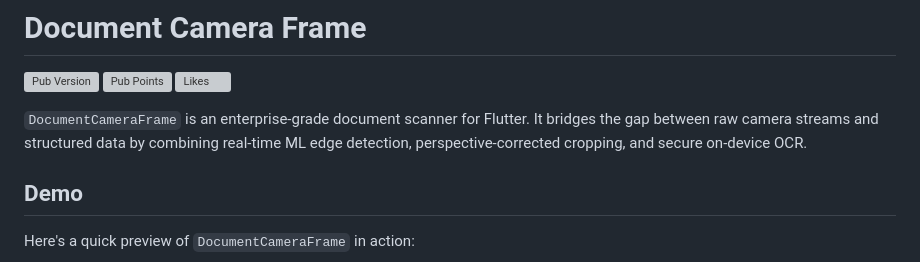
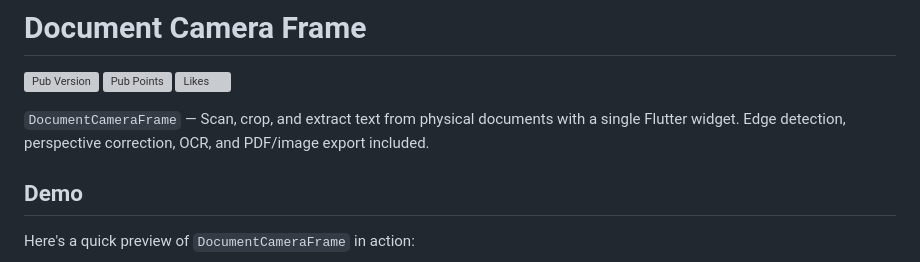
Before and after one commit to ahmedzein-dev/document_camera_frame, a Markdown page: README.md, the part around the change. GitHub-like rendering; grey boxes are pictures that could not be loaded.

```diff
--- a/README.md
+++ b/README.md
@@ -4,7 +4,7 @@
 [![Pub Points](https://img.shields.io/pub/points/document_camera_frame)](https://pub.dev/packages/document_camera_frame/score)
 [![Likes](https://img.shields.io/pub/likes/document_camera_frame)](https://pub.dev/packages/document_camera_frame/score)
 
-`DocumentCameraFrame` is an enterprise-grade document scanner for Flutter. It bridges the gap between raw camera streams and structured data by combining real-time ML edge detection, perspective-corrected cropping, and secure on-device OCR.
+`DocumentCameraFrame` — Scan, crop, and extract text from physical documents with a single Flutter widget. Edge detection, perspective correction, OCR, and PDF/image export included.
 
 ## Demo
 
```
